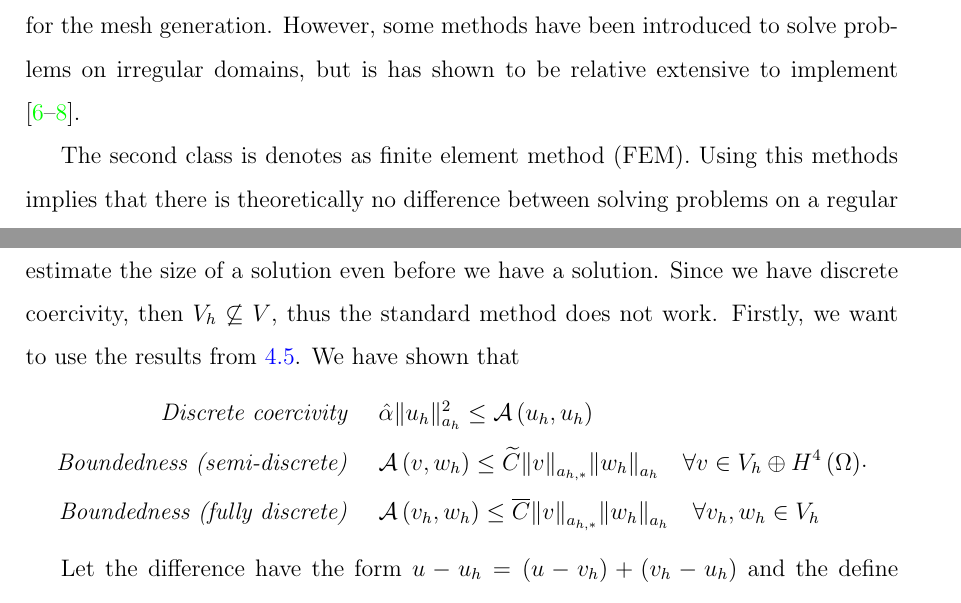
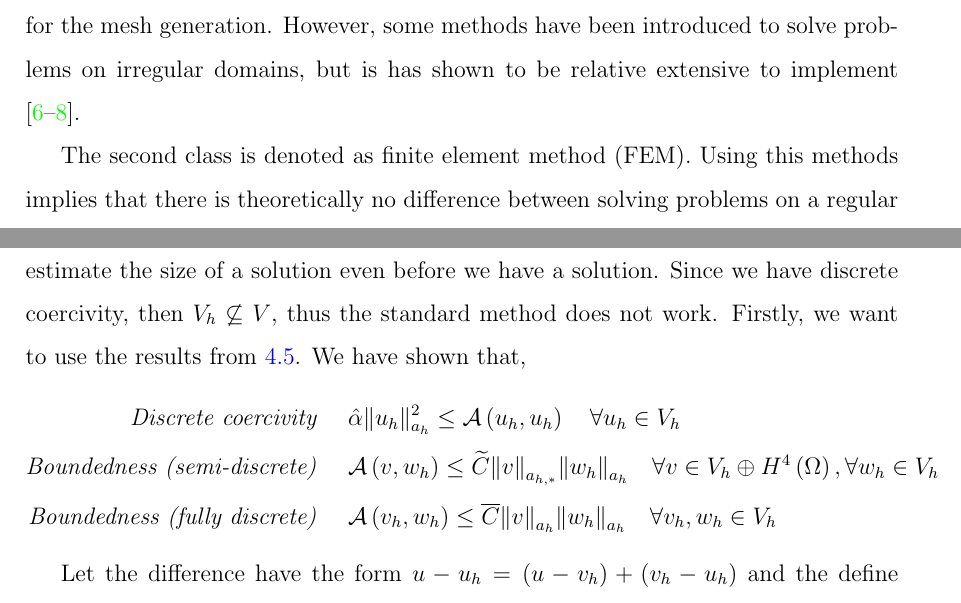
Before and after one commit to isakhammer/master_thesis, a LaTeX document (specialization_project/latex/main.tex, which reads specialization_project/latex/CIP.tex, specialization_project/latex/introduction.tex): two parts of pages 2 and 21 of 34, joined at a grey line, cut so that both start at the same text. Compiled offline with pdfLaTeX.

Commit message:
Minor fix

```diff
--- a/specialization_project/latex/CIP.tex
+++ b/specialization_project/latex/CIP.tex
@@ -441,14 +441,15 @@ Thus, if we let $u_{h} \in \mathcal{P} ^{k}$ and $u \in  H^{l}\left( \Omega  \ri
 \subsection{A Priori Estimates}%
 \label{sub:apriori_estimates}
 
-We will now introduce the notion of an a priori estimate, which can be used the estimate the size of a solution even before we have a solution. Since we have discrete coercivity, then $V_{h} \not \subseteq  V$, thus the standard method does not work. Firstly, we want to use the results from \ref{sub:error_and_stability_analysis_of_c0ip}. We have shown that
+We will now introduce the notion of an a priori estimate, which can be used the estimate the size of a solution even before we have a solution. Since we have discrete coercivity, then $V_{h} \not \subseteq  V$, thus the standard method does not work.
+Firstly, we want to use the results from \ref{sub:error_and_stability_analysis_of_c0ip}. We have shown that,
 \begin{equation*}
     \begin{split}
-    \textit{Discrete coercivity } \quad & \hat{\alpha } \| u_{h} \|_{ a_{h} }^{ 2 }  \le  \mathcal{A} \left( u_{h}, u_{h} \right) \\
-    \textit{Boundedness (semi-discrete) }\quad  & \mathcal{A} \left( v,w_{h} \right)  \le  \widetilde{C} \| v \|_{ a_{h,*} }^{  }  \| w_{h} \|_{ a_{h} }^{  } \quad \forall v \in  V_{h} \oplus H^{4}\left( \Omega  \right) \\
-    \textit{Boundedness (fully discrete) }\quad  & \mathcal{A} \left( v_{h},w_{h} \right)  \le  \overline{C}  \| v \|_{ a_{h,*} }^{  }  \| w_{h} \|_{ a_{h} }^{  } \quad \forall v_{h}, w_{h} \in V_{h}
+    \textit{Discrete coercivity } \quad & \hat{\alpha } \| u_{h} \|_{ a_{h} }^{ 2 }  \le  \mathcal{A} \left( u_{h}, u_{h} \right) \quad  \forall u_{h} \in  V_{h} \\
+    \textit{Boundedness (semi-discrete) }\quad  & \mathcal{A} \left( v,w_{h} \right)  \le  \widetilde{C} \| v \|_{ a_{h,*} }^{  }  \| w_{h} \|_{ a_{h} }^{  } \quad \forall v \in  V_{h} \oplus H^{4}\left( \Omega  \right),  \forall w_{h} \in V_{h} \\
+    \textit{Boundedness (fully discrete) }\quad  & \mathcal{A} \left( v_{h},w_{h} \right)  \le  \overline{C}  \| v \|_{ a_{h} }^{  }  \| w_{h} \|_{ a_{h} }^{  } \quad \forall v_{h}, w_{h} \in V_{h}
     \end{split}
-.\end{equation*}
+\end{equation*}
 
 Let the difference have the form $u - u_{h} = (u - v_{h} )  + (v_{h} - u_{h})$ and the define identity,
 $$
--- a/specialization_project/latex/introduction.tex
+++ b/specialization_project/latex/introduction.tex
@@ -9,7 +9,7 @@ to lean towards approximating the solution using numerical methods for complicat
 
 There is generally two classes of numerical methods to solve the biharmonic equation. The first class is known as finite difference method (FDM) \cite{geer06,ehrlich75, hackbusch17}. Nevertheless, FDM does not handle complex domains well since it generally has strict requirements for the mesh generation. However, some methods have been introduced to solve problems on irregular domains, but is has shown to be relative extensive to implement \cite{hackbusch17, chen08, belyaev18}.
 
-The second class is denotes as finite element method (FEM). Using this methods implies that there is theoretically no difference between solving problems on a regular or on an irregular domain, except for taking account for numerical stability and some
+The second class is denoted as finite element method (FEM). Using this methods implies that there is theoretically no difference between solving problems on a regular or on an irregular domain, except for taking account for numerical stability and some
 restrictions on mesh generation \cite{chen08}. However, a major challenge in FEM is to choose a discrete solution space on the finite elements to approximate the exact solution. We say that a method is conforming if the discrete solution space
 $V_{h}$ is subspace of the exact solution space $V$, i.e. $V_{h} \subseteq  V$ \cite{shi02, brenner07math}. In general, for conforming methods requires that for a problem of order $2n$ must the discrete solution space be at least $C^{n-1}$, i.e.,
 $(n-1)$ times continuously differentiable. Thus, for a biharmonic problem
```
Also changed, not shown: specialization_project/latex/CIP.tex (3 more changed lines).
